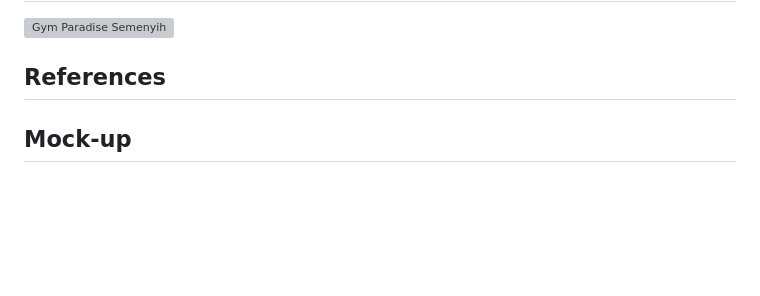
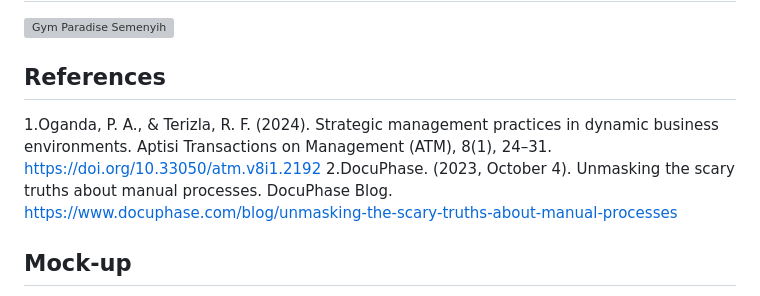
Before and after one commit to iryanazhar/GymMembershipSystem, a Markdown page: README.md, the part around one of its changes. Rendered like a GitHub page; blank space fills up the shorter version; grey boxes are pictures that could not be loaded.

```diff
--- a/README.md
+++ b/README.md
@@ -172,5 +172,9 @@ Product Managed by Admin (Many-to-One)
 
 
 ## References
+1.Oganda, P. A., & Terizla, R. F. (2024). Strategic management practices in dynamic business environments. Aptisi Transactions on Management (ATM), 8(1), 24–31. https://doi.org/10.33050/atm.v8i1.2192
+2.DocuPhase. (2023, October 4). Unmasking the scary truths about manual processes. DocuPhase Blog. https://www.docuphase.com/blog/unmasking-the-scary-truths-about-manual-processes
+
+
 ## Mock-up
 ![Alt text](HOME.png?raw=true)
```
Also changed, not shown: other parts of README.md (+6 -0 lines).
